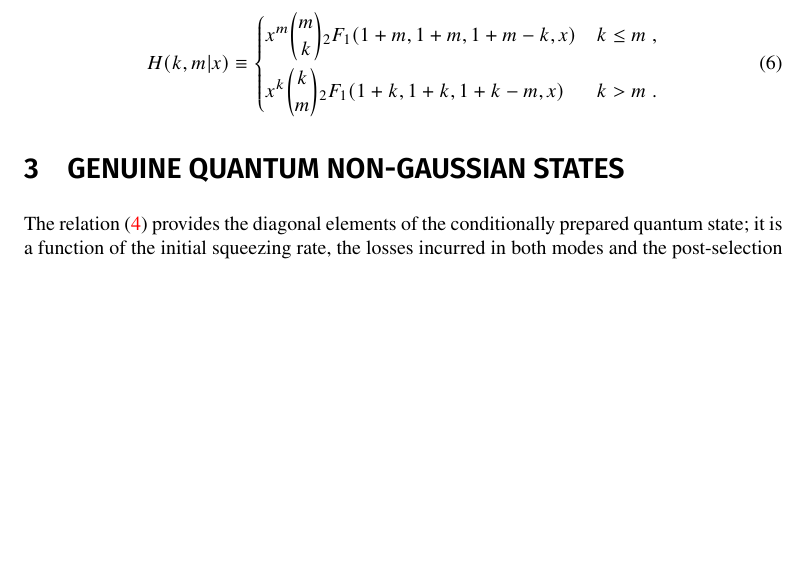
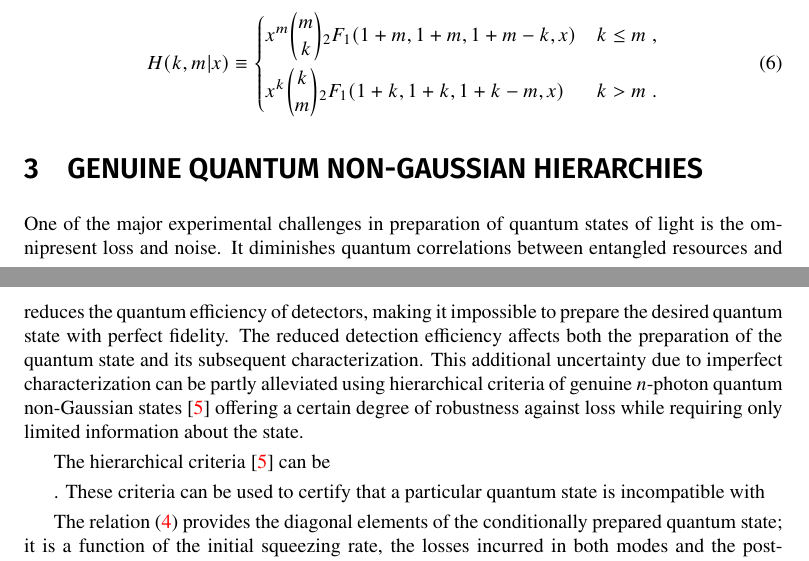
Before and after one commit to jan-provaznik/towards, a LaTeX paper (towards.tex): part of page 2 of 6 before the commit and two parts of pages 2 and 3 of 7 after it, the two joined at a grey line, cut so that both start at the same text, the shorter picture padded with empty space. Compiled offline with XeLaTeX.

Commit message:
Towards better draft.

```diff
--- a/towards.tex
+++ b/towards.tex
@@ -147,9 +147,27 @@ The series in~\eqref{e-fpm-H} converge since ${\lambda^{2} ( 1 - \zeta_{1} )(1 -
 %
 %
 
-\section{Genuine quantum non-Gaussian states}
+\section{Genuine quantum non-Gaussian hierarchies}
 
-The relation~\eqref{e-fpm-rho-el} provides the diagonal elements of the conditionally prepared quantum state; it is a function of the initial squeezing rate, the losses incurred in both modes and the post-selection imposed on the measurement outcome. The main experimental challenges are due to the ever present loss. The tolerable amount of loss in the circuit capable of preparing a certifiable genuine $m$-photon state can be determined with numerical simulation of the experiment. The preparation circuit is simulated for different amounts of loss in both modes, varying initial squeezing rates and target states~${m \leq 10}$. Beside the probability of success $P_{m}$, the diagonal elements of the density matrix~\eqref{e-fpm-rho-el} are computed for~${k \leq 20}$. Detection events in the simulated experiments are drawn as random samples from a multinomial distribution bootstrapped with the diagonal elements of the computed density matrix. Assuming the budget of $10^{8}$ repetitions in a single experimental run, ${\lfloor 10^{8} \times P_{m} \rfloor}$ samples are drawn from the distribution and used to estimate the experimental probability distribution ${\overline{p}_{k} \approx \braket{k|\varrho|k}}$. This process is repeated to obtain $100$ independent experimental runs for the subsequent statistical analysis.
+One of the major experimental challenges in preparation of quantum states of light is the omnipresent loss and noise. It diminishes quantum correlations between entangled resources and reduces the quantum efficiency of detectors, making it impossible to prepare the desired quantum state with perfect fidelity. The reduced detection efficiency affects both the preparation of the quantum state and its subsequent characterization. This additional uncertainty due to imperfect characterization can be partly alleviated using hierarchical criteria of genuine $n$-photon quantum non-Gaussian states \cite{lachman2019} offering a certain degree of robustness against loss while requiring only limited information about the state.
+
+The hierarchical criteria \cite{lachman2019} can be
+
+. These criteria can be used to certify that a particular quantum state is incompatible with
+
+
+
+The relation~\eqref{e-fpm-rho-el} provides the diagonal elements of the conditionally prepared quantum state; it is a function of the initial squeezing rate, the losses incurred in both modes and the post-selection imposed on the measurement outcome. The main experimental challenges are due to the ever present loss. The tolerable amount of loss in the circuit capable of preparing a certifiable genuine $m$-photon state can be determined with numerical simulation of the experiment.
+
+
+
+
+
+The preparation circuit is simulated for different amounts of loss in both modes, varying initial squeezing rates and target states~${m \leq 10}$. Beside the probability of success $P_{m}$, the diagonal elements of the density matrix~\eqref{e-fpm-rho-el} are computed for~${k \leq 20}$. Detection events in the simulated experiments are drawn as random samples from a multinomial distribution bootstrapped with the diagonal elements of the computed density matrix. Assuming the budget of $10^{8}$ repetitions in a single experimental run, ${\lfloor 10^{8} \times P_{m} \rfloor}$ samples are drawn from the distribution and used to estimate the experimental probability distribution ${\overline{p}_{k} \approx \braket{k|\varrho|k}}$. This process is repeated to obtain $100$ independent experimental runs for the subsequent statistical analysis.
+
+
+Quantum non-Gaussian
+
 
 Certification of genuine $m$-photon states is done with the bespoke hierarchical criteria~\cite{lachman2019} based on probabilities of Fock state contributions in candidate states. The aggregate variables,
 %
```
Also changed, not shown: towards.tex (4 more changed lines).
